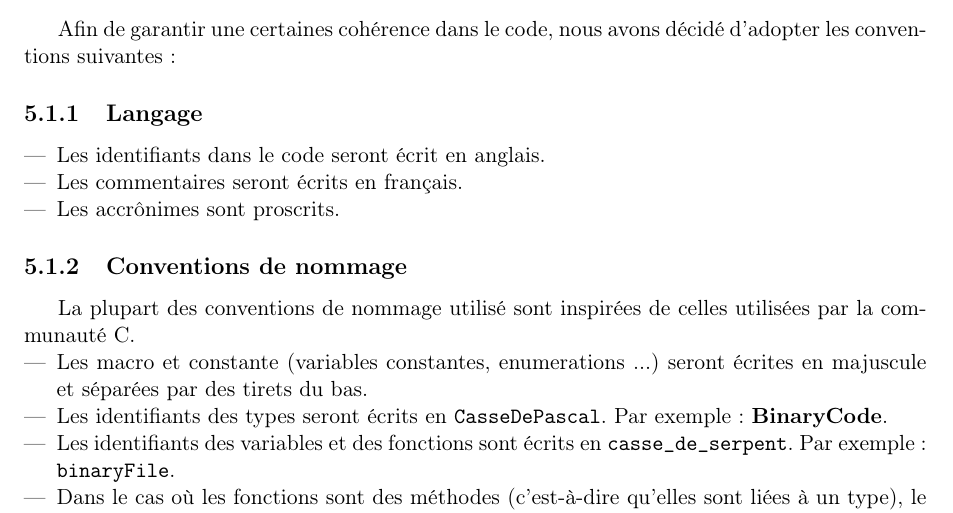
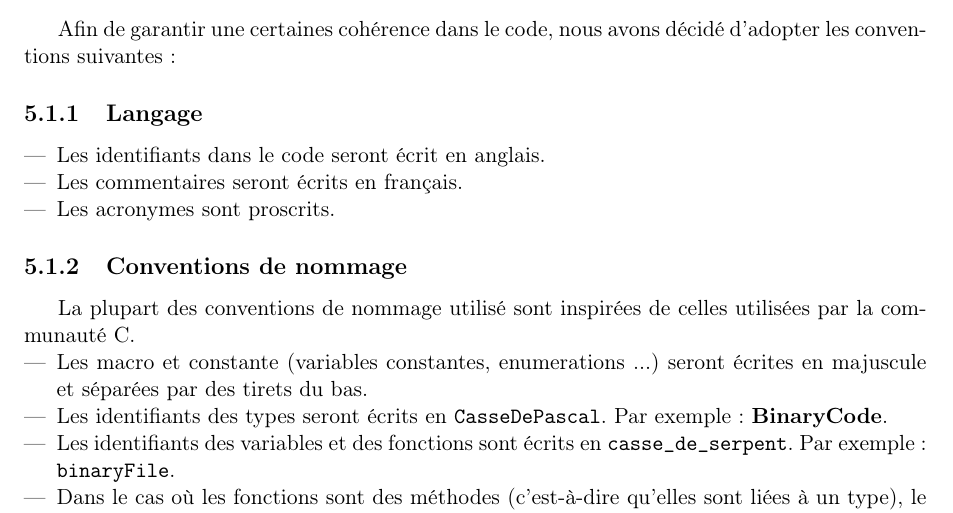
Before and after one commit to AlixANNERAUD/Huffman_compressor, a LaTeX document (rapport/rapport.tex, which reads rapport/developpment/convention.tex): part of page 25 of 26, cut so that both start at the same text. Compiled offline with pdfLaTeX.

Commit message:
Fix spelling in convention

```diff
--- a/rapport/developpment/convention.tex
+++ b/rapport/developpment/convention.tex
@@ -7,7 +7,7 @@ Afin de garantir une certaines cohérence dans le code, nous avons décidé d'ad
 \begin{itemize}
     \item Les identifiants dans le code seront écrit en anglais.
     \item Les commentaires seront écrits en français.
-    \item Les accrônimes sont proscrits.
+    \item Les acronymes sont proscrits.
 \end{itemize}
 
 
```
